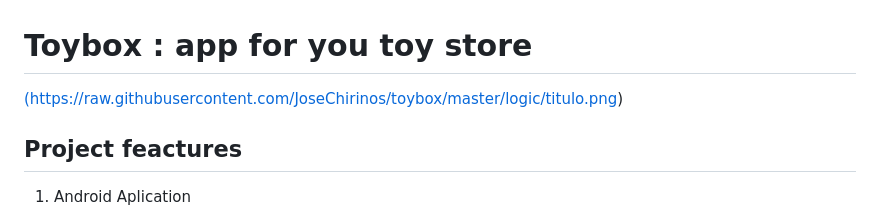
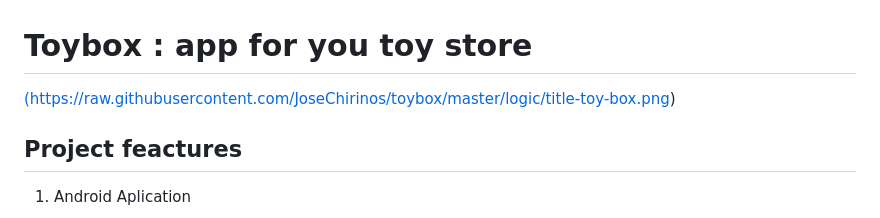
Before and after one commit to JoseChirinos/toybox, a Markdown page: Readme.md, the part around the change. GitHub-like rendering.

Commit message:
readme listo

```diff
--- a/Readme.md
+++ b/Readme.md
@@ -1,6 +1,6 @@
 # Toybox : app for you toy store
 
-[(https://raw.githubusercontent.com/JoseChirinos/toybox/master/logic/titulo.png)](https://nodei.co/npm/aja.png?downloads=true&stars=true)
+[(https://raw.githubusercontent.com/JoseChirinos/toybox/master/logic/title-toy-box.png)](https://raw.githubusercontent.com/JoseChirinos/toybox/master/logic/title-toy-box.png)
 
 ## Project feactures
 
```
Also changed, not shown: logic/title-toy-box.png (added), logic/titulo.png (deleted).
